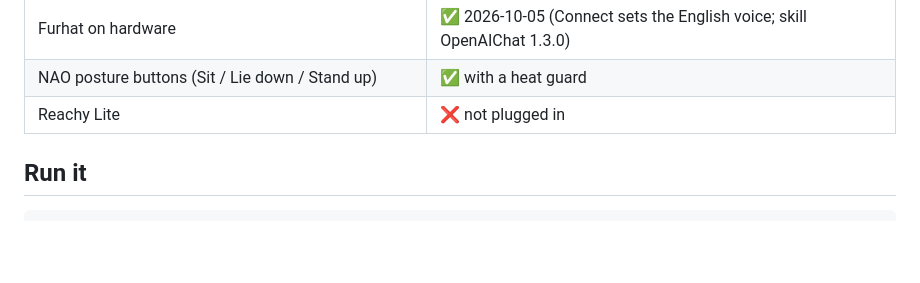
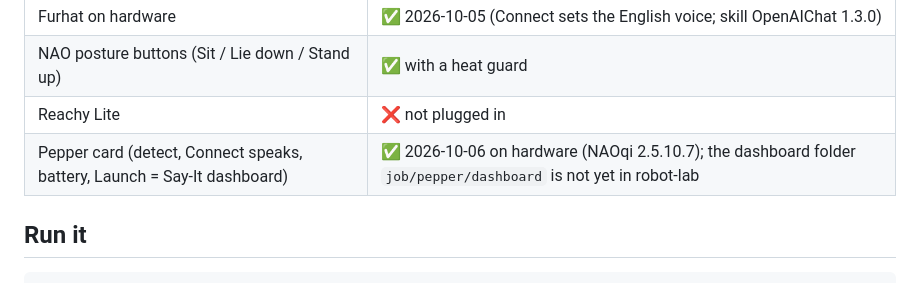
Before and after one commit to labbgulab-lab/robot-hub, a Markdown page: NEXT-SESSION.md, the part around the change. Rendered like a GitHub page; blank space fills up the shorter version.

Commit message:
NEXT-SESSION: Pepper card works on hardware
Co-Authored-By: Claude Opus 5.5 <noreply@anthropic.com>

```diff
--- a/NEXT-SESSION.md
+++ b/NEXT-SESSION.md
@@ -54,6 +54,7 @@ On 2026-10-05 neither NAO nor Furhat had it saved.
 | Furhat on hardware | ✅ 2026-10-05 (Connect sets the English voice; skill OpenAIChat 1.3.0) |
 | NAO posture buttons (Sit / Lie down / Stand up) | ✅ with a heat guard |
 | Reachy Lite | ❌ not plugged in |
+| Pepper card (detect, Connect speaks, battery, Launch = Say-It dashboard) | ✅ 2026-10-06 on hardware (NAOqi 2.5.10.7); the dashboard folder `job/pepper/dashboard` is not yet in robot-lab |
 
 ## Run it
 
```
